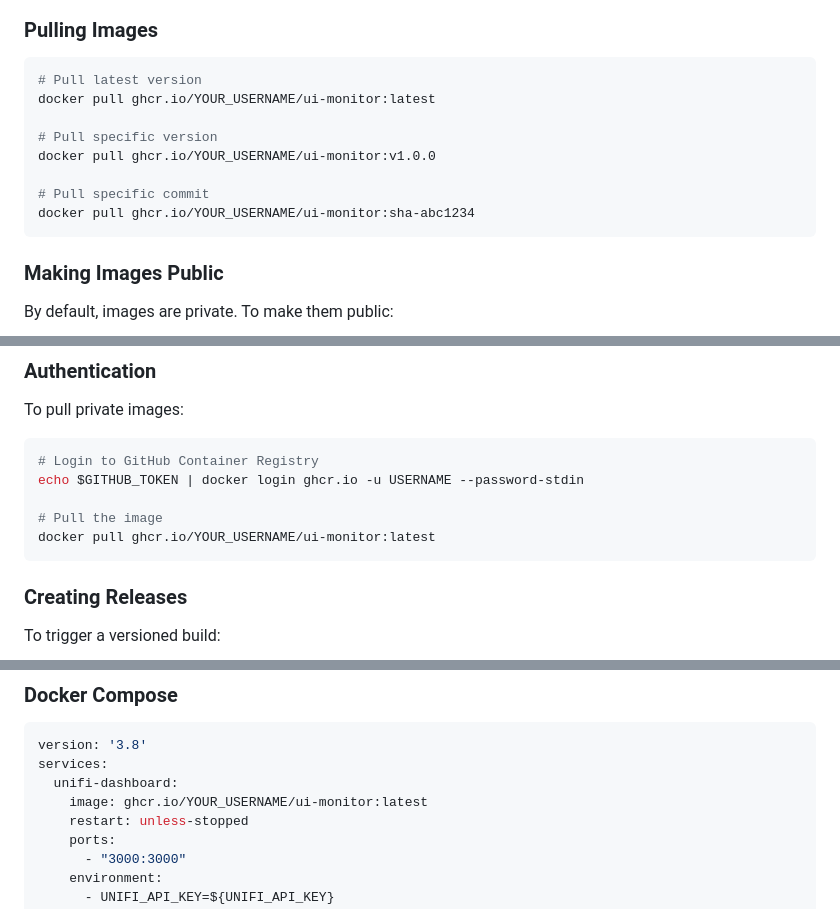
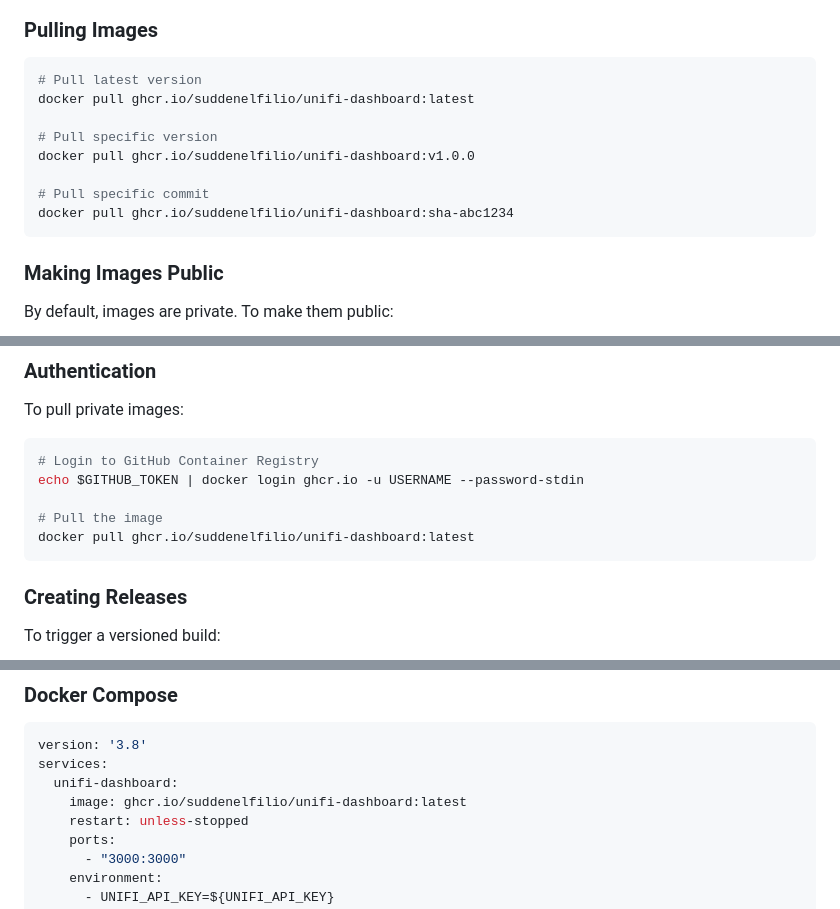
Before and after one commit to suddenelfilio/unifi-dashboard, a Markdown page: .github/DEPLOYMENT.md, 3 parts joined by grey strips. Drawn GitHub-style.

````diff
--- a/.github/DEPLOYMENT.md
+++ b/.github/DEPLOYMENT.md
@@ -18,13 +18,13 @@ Images are tagged as follows:
 
 ```bash
 # Pull latest version
-docker pull ghcr.io/YOUR_USERNAME/ui-monitor:latest
+docker pull ghcr.io/suddenelfilio/unifi-dashboard:latest
 
 # Pull specific version
-docker pull ghcr.io/YOUR_USERNAME/ui-monitor:v1.0.0
+docker pull ghcr.io/suddenelfilio/unifi-dashboard:v1.0.0
 
 # Pull specific commit
-docker pull ghcr.io/YOUR_USERNAME/ui-monitor:sha-abc1234
+docker pull ghcr.io/suddenelfilio/unifi-dashboard:sha-abc1234
 ```
 
 ### Making Images Public
@@ -48,7 +48,7 @@ To pull private images:
 echo $GITHUB_TOKEN | docker login ghcr.io -u USERNAME --password-stdin
 
 # Pull the image
-docker pull ghcr.io/YOUR_USERNAME/ui-monitor:latest
+docker pull ghcr.io/suddenelfilio/unifi-dashboard:latest
 ```
 
 ### Creating Releases
@@ -149,7 +149,7 @@ act push
 version: '3.8'
 services:
   unifi-dashboard:
-    image: ghcr.io/YOUR_USERNAME/ui-monitor:latest
+    image: ghcr.io/suddenelfilio/unifi-dashboard:latest
     restart: unless-stopped
     ports:
       - "3000:3000"
````
Also changed, not shown: other parts of .github/DEPLOYMENT.md (+2 -2 lines), README.md (+3 -5 lines).
